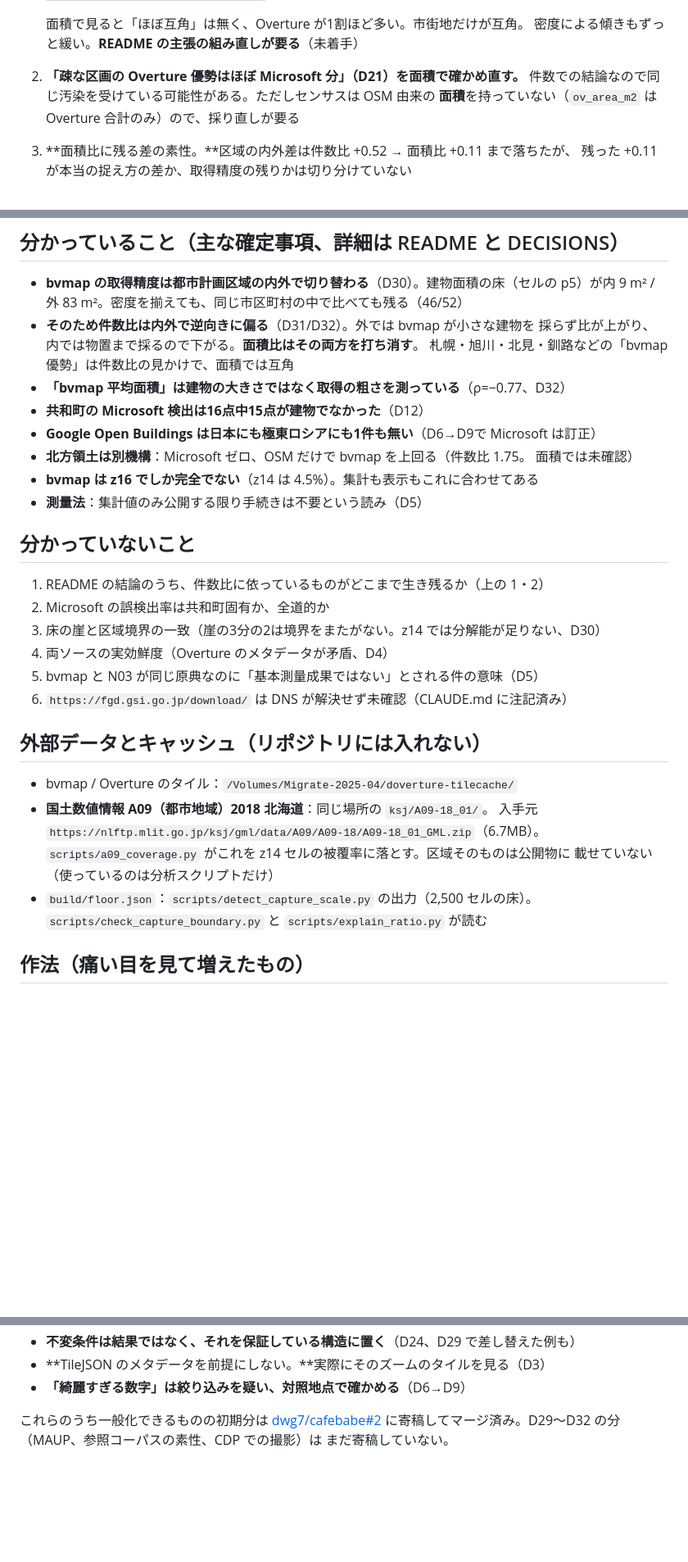
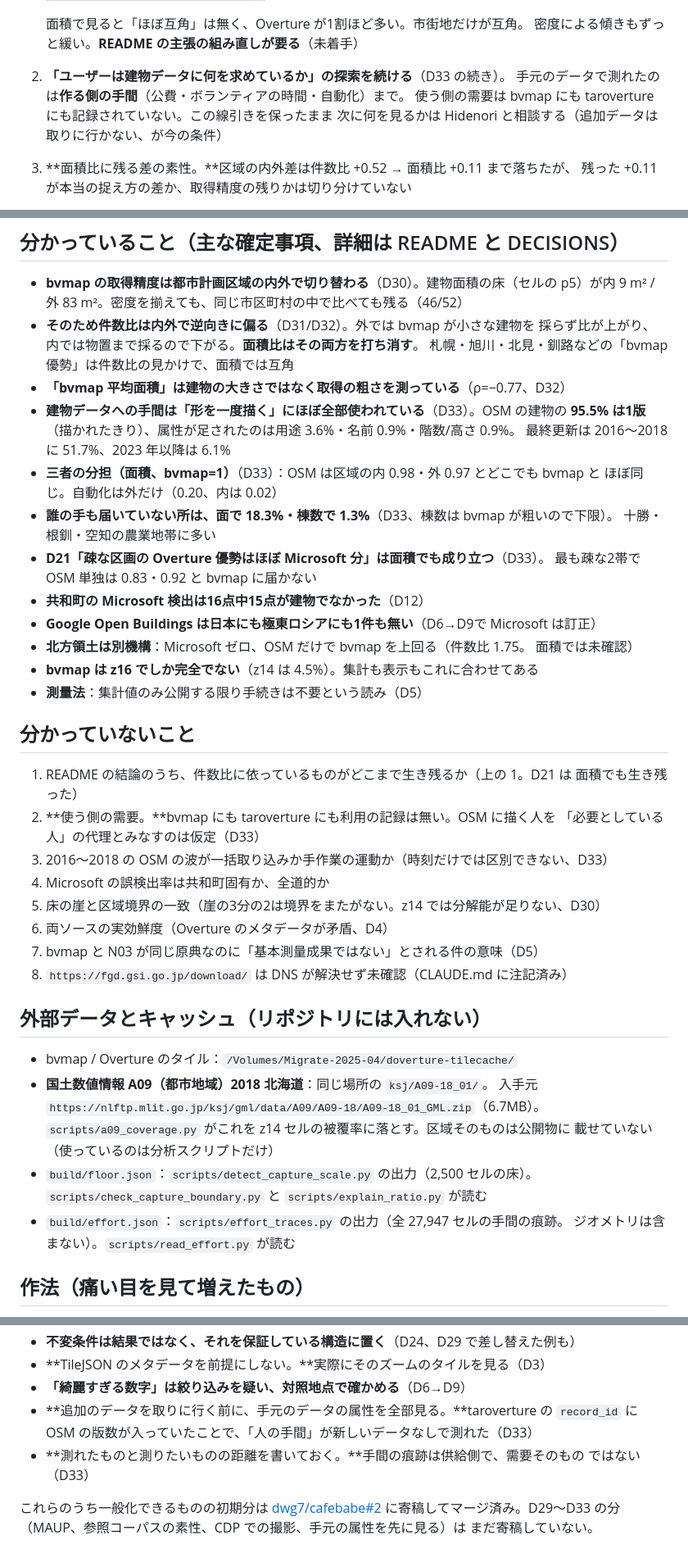
Before and after one commit to dwg7/doverture, a Markdown page: HANDOVER.md, 3 parts joined by grey strips. Shown at 82% size. Drawn GitHub-style; blank space fills up the shorter version.

Commit message:
Bring the handover up to D33
Adds the effort-trace findings to what is known, marks D21 as having survived
on area (the old next step to re-check it is replaced by the open question of
user-side demand), lists build/effort.json among the off-repo data, and adds
two lessons: read every attribute in the data at hand before fetching more,
and write down the distance between what was measured and what was wanted.

Co-Authored-By: Claude Opus 5 <noreply@anthropic.com>

```diff
--- a/HANDOVER.md
+++ b/HANDOVER.md
@@ -45,9 +48,10 @@ node scripts/screenshot.mjs out.png "http://localhost:8779/spatialid/#map=6.2/43
 
    面積で見ると「ほぼ互角」は無く、Overture が1割ほど多い。市街地だけが互角。
    密度による傾きもずっと緩い。**README の主張の組み直しが要る**（未着手）
-2. **「疎な区画の Overture 優勢はほぼ Microsoft 分」（D21）を面積で確かめ直す。**
-   件数での結論なので同じ汚染を受けている可能性がある。ただしセンサスは OSM 由来の
-   **面積**を持っていない（`ov_area_m2` は Overture 合計のみ）ので、採り直しが要る
+2. **「ユーザーは建物データに何を求めているか」の探索を続ける**（D33 の続き）。
+   手元のデータで測れたのは**作る側の手間**（公費・ボランティアの時間・自動化）まで。
+   使う側の需要は bvmap にも taroverture にも記録されていない。この線引きを保ったまま
+   次に何を見るかは Hidenori と相談する（追加データは取りに行かない、が今の条件）
 3. **面積比に残る差の素性。**区域の内外差は件数比 +0.52 → 面積比 +0.11 まで落ちたが、
    残った +0.11 が本当の捉え方の差か、取得精度の残りかは切り分けていない
 4. **Microsoft 優勢の区画を共和町以外でも空中写真で当たる**（D12 の 15/16 誤検出が
@@ -62,6 +66,15 @@ node scripts/screenshot.mjs out.png "http://localhost:8779/spatialid/#map=6.2/43
   採らず比が上がり、内では物置まで採るので下がる。**面積比はその両方を打ち消す**。
   札幌・旭川・北見・釧路などの「bvmap 優勢」は件数比の見かけで、面積では互角
 - **「bvmap 平均面積」は建物の大きさではなく取得の粗さを測っている**（ρ=−0.77、D32）
+- **建物データへの手間は「形を一度描く」にほぼ全部使われている**（D33）。OSM の建物の
+  **95.5% は1版**（描かれたきり）、属性が足されたのは用途 3.6%・名前 0.9%・階数/高さ 0.9%。
+  最終更新は 2016〜2018 に 51.7%、2023 年以降は 6.1%
+- **三者の分担（面積、bvmap=1）**（D33）：OSM は区域の内 0.98・外 0.97 とどこでも bvmap と
+  ほぼ同じ。自動化は外だけ（0.20、内は 0.02）
+- **誰の手も届いていない所は、面で 18.3%・棟数で 1.3%**（D33、棟数は bvmap が粗いので下限）。
+  十勝・根釧・空知の農業地帯に多い
+- **D21「疎な区画の Overture 優勢はほぼ Microsoft 分」は面積でも成り立つ**（D33）。
+  最も疎な2帯で OSM 単独は 0.83・0.92 と bvmap に届かない
 - **共和町の Microsoft 検出は16点中15点が建物でなかった**（D12）
 - **Google Open Buildings は日本にも極東ロシアにも1件も無い**（D6→D9で Microsoft は訂正）
 - **北方領土は別機構**：Microsoft ゼロ、OSM だけで bvmap を上回る（件数比 1.75。
@@ -71,12 +84,16 @@ node scripts/screenshot.mjs out.png "http://localhost:8779/spatialid/#map=6.2/43
 
 ## 分かっていないこと
 
-1. README の結論のうち、件数比に依っているものがどこまで生き残るか（上の 1・2）
-2. Microsoft の誤検出率は共和町固有か、全道的か
-3. 床の崖と区域境界の一致（崖の3分の2は境界をまたがない。z14 では分解能が足りない、D30）
-4. 両ソースの実効鮮度（Overture のメタデータが矛盾、D4）
-5. bvmap と N03 が同じ原典なのに「基本測量成果ではない」とされる件の意味（D5）
-6. `https://fgd.gsi.go.jp/download/` は DNS が解決せず未確認（CLAUDE.md に注記済み）
+1. README の結論のうち、件数比に依っているものがどこまで生き残るか（上の 1。D21 は
+   面積でも生き残った）
+2. **使う側の需要。**bvmap にも taroverture にも利用の記録は無い。OSM に描く人を
+   「必要としている人」の代理とみなすのは仮定（D33）
+3. 2016〜2018 の OSM の波が一括取り込みか手作業の運動か（時刻だけでは区別できない、D33）
+4. Microsoft の誤検出率は共和町固有か、全道的か
+5. 床の崖と区域境界の一致（崖の3分の2は境界をまたがない。z14 では分解能が足りない、D30）
+6. 両ソースの実効鮮度（Overture のメタデータが矛盾、D4）
+7. bvmap と N03 が同じ原典なのに「基本測量成果ではない」とされる件の意味（D5）
+8. `https://fgd.gsi.go.jp/download/` は DNS が解決せず未確認（CLAUDE.md に注記済み）
 
 ## 外部データとキャッシュ（リポジトリには入れない）
 
@@ -87,6 +104,8 @@ node scripts/screenshot.mjs out.png "http://localhost:8779/spatialid/#map=6.2/43
   載せていない（使っているのは分析スクリプトだけ）
 - `build/floor.json`：`scripts/detect_capture_scale.py` の出力（2,500 セルの床）。
   `scripts/check_capture_boundary.py` と `scripts/explain_ratio.py` が読む
+- `build/effort.json`：`scripts/effort_traces.py` の出力（全 27,947 セルの手間の痕跡。
+  ジオメトリは含まない）。`scripts/read_effort.py` が読む
 
 ## 作法（痛い目を見て増えたもの）
 
@@ -102,7 +121,11 @@ node scripts/screenshot.mjs out.png "http://localhost:8779/spatialid/#map=6.2/43
 - **不変条件は結果ではなく、それを保証している構造に置く**（D24、D29 で差し替えた例も）
 - **TileJSON のメタデータを前提にしない。**実際にそのズームのタイルを見る（D3）
 - **「綺麗すぎる数字」は絞り込みを疑い、対照地点で確かめる**（D6→D9）
+- **追加のデータを取りに行く前に、手元のデータの属性を全部見る。**taroverture の
+  `record_id` に OSM の版数が入っていたことで、「人の手間」が新しいデータなしで測れた（D33）
+- **測れたものと測りたいものの距離を書いておく。**手間の痕跡は供給側で、需要そのもの
+  ではない（D33）
 
 これらのうち一般化できるものの初期分は [dwg7/cafebabe#2](https://github.com/dwg7/cafebabe/pull/2)
-に寄稿してマージ済み。D29〜D32 の分（MAUP、参照コーパスの素性、CDP での撮影）は
+に寄稿してマージ済み。D29〜D33 の分（MAUP、参照コーパスの素性、CDP での撮影、手元の属性を先に見る）は
 まだ寄稿していない。
```
Also changed, not shown: other parts of HANDOVER.md (+5 -2 lines).
